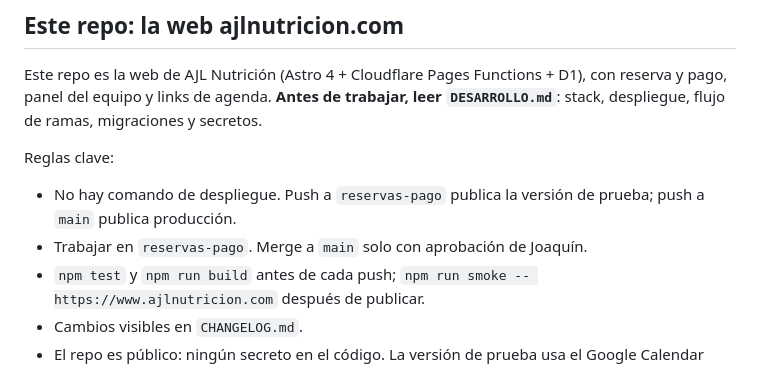
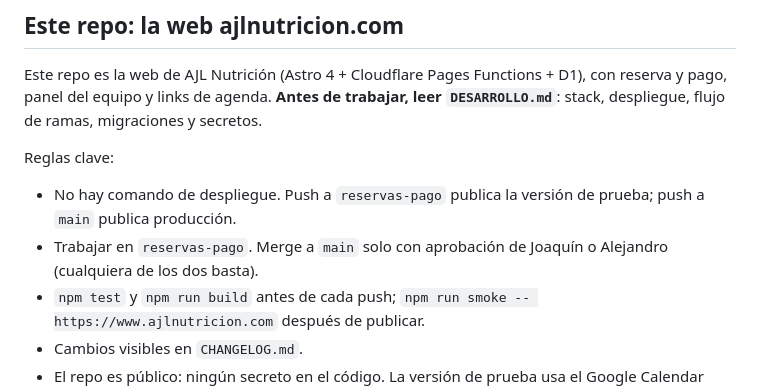
Before and after one commit to Loayza97/AJL-Landing, a Markdown page: CLAUDE.md, the part around the change. Drawn GitHub-style.

Commit message:
Docs: Joaquín o Alejandro pueden aprobar el paso a producción
Co-Authored-By: Claude Opus 5.5 <noreply@anthropic.com>

```diff
--- a/CLAUDE.md
+++ b/CLAUDE.md
@@ -8,7 +8,7 @@ Este repo es la web de AJL Nutrición (Astro 4 + Cloudflare Pages Functions + D1
 
 Reglas clave:
 - No hay comando de despliegue. Push a `reservas-pago` publica la versión de prueba; push a `main` publica producción.
-- Trabajar en `reservas-pago`. Merge a `main` solo con aprobación de Joaquín.
+- Trabajar en `reservas-pago`. Merge a `main` solo con aprobación de Joaquín o Alejandro (cualquiera de los dos basta).
 - `npm test` y `npm run build` antes de cada push; `npm run smoke -- https://www.ajlnutricion.com` después de publicar.
 - Cambios visibles en `CHANGELOG.md`.
 - El repo es público: ningún secreto en el código. La versión de prueba usa el Google Calendar real.
```
Also changed, not shown: DESARROLLO.md (+1 -1 lines).
